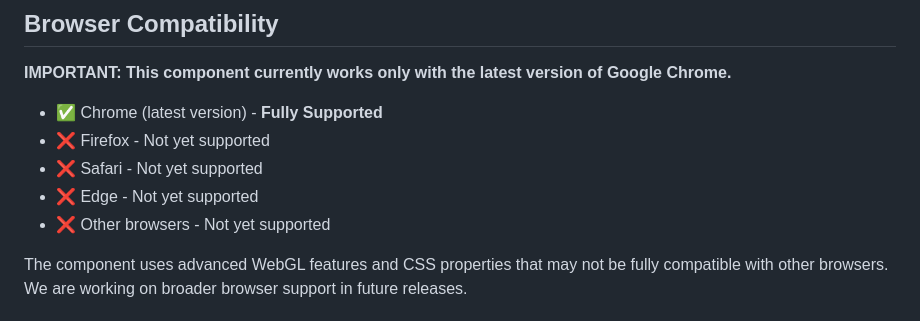
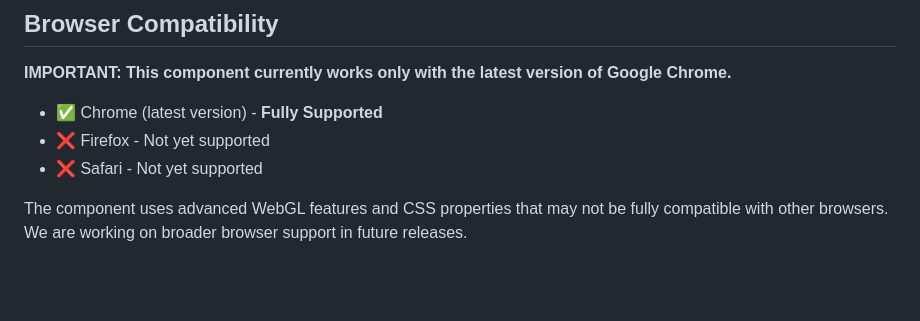
Before and after one commit to dilukshann7/liquid-glass-components, a Markdown page: liquid-glass-header/README.md, the part around the change. Drawn GitHub-style; blank space fills up the shorter version.

Commit message:
Update browser support information in README
Removed Edge and Other browsers from unsupported list.

```diff
--- a/liquid-glass-header/README.md
+++ b/liquid-glass-header/README.md
@@ -11,8 +11,6 @@ A stunning, interactive header component featuring WebGL-powered glassmorphism e
 - ✅ Chrome (latest version) - **Fully Supported**
 - ❌ Firefox - Not yet supported
 - ❌ Safari - Not yet supported
-- ❌ Edge - Not yet supported
-- ❌ Other browsers - Not yet supported
 
 The component uses advanced WebGL features and CSS properties that may not be fully compatible with other browsers. We are working on broader browser support in future releases.
 
```
